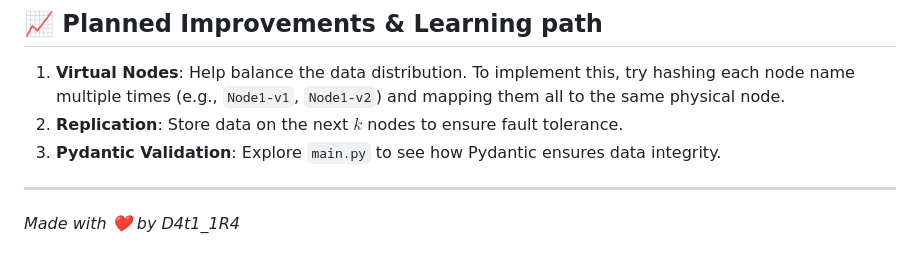
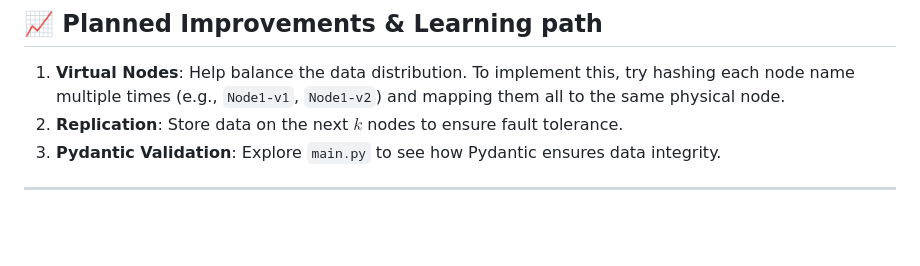
Before and after one commit to Carbonite13/ADSA-DHT-P2P, a Markdown page: README.md, the part around the change. GitHub-like rendering; blank space fills up the shorter version.

Commit message:
corrections-1

```diff
--- a/README.md
+++ b/README.md
@@ -109,5 +109,3 @@ The UI is built with **React** for true modularity:
 3. **Pydantic Validation**: Explore `main.py` to see how Pydantic ensures data integrity.
 
 ---
-
-*Made with ❤️ by D4t1_1R4*
```
